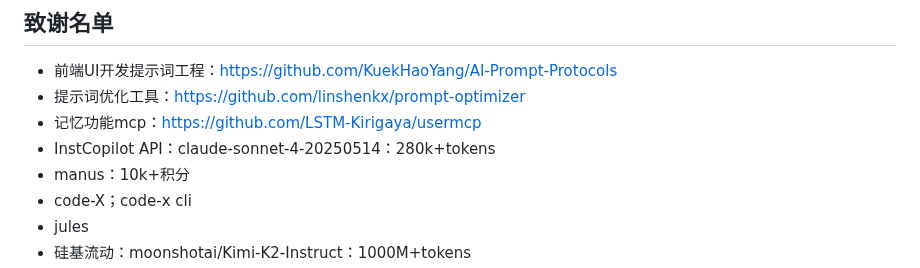
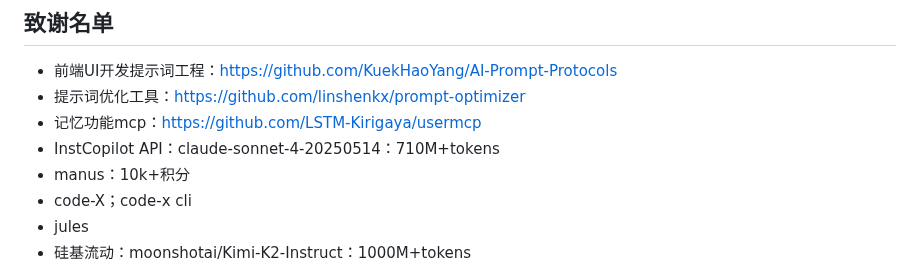
Before and after one commit to zhuchenyu2008/AI-Diary, a Markdown page: README.md, the part around the change. Drawn GitHub-style.

```diff
--- a/README.md
+++ b/README.md
@@ -169,7 +169,7 @@ Notion 集成功能让您可以将每日总结自动同步到 Notion 工作区
 - 前端UI开发提示词工程：https://github.com/KuekHaoYang/AI-Prompt-Protocols
 - 提示词优化工具：https://github.com/linshenkx/prompt-optimizer
 - 记忆功能mcp：https://github.com/LSTM-Kirigaya/usermcp
-- InstCopilot API：claude-sonnet-4-20250514：280k+tokens
+- InstCopilot API：claude-sonnet-4-20250514：710M+tokens
 - manus：10k+积分
 - code-X；code-x cli
 - jules
```
